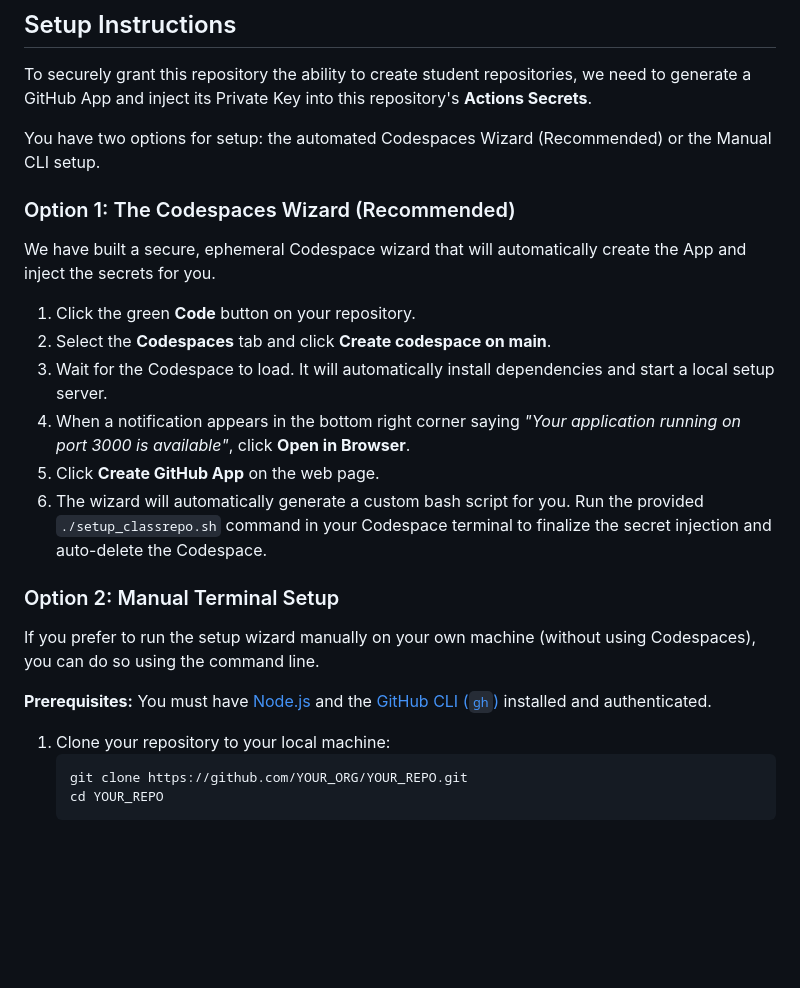
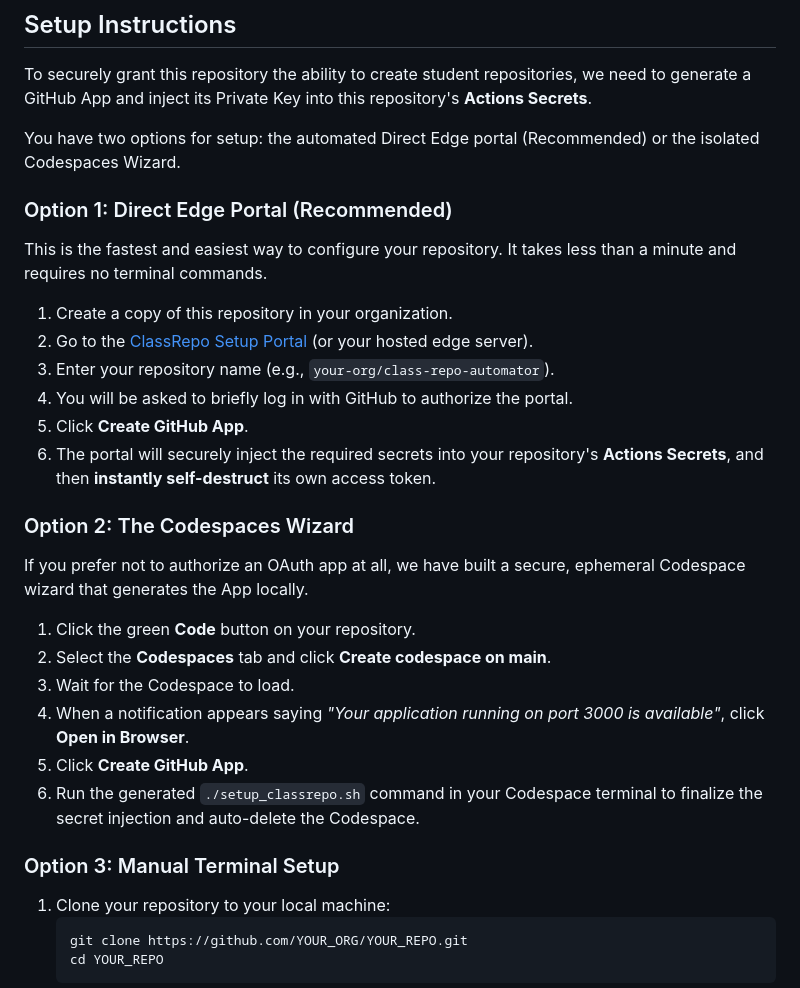
Before and after one commit to class-repo/class-repo-automator, a Markdown page: README.md, the part around the change. GitHub-like rendering; blank space fills up the shorter version.

Commit message:
Update README for Direct Edge Setup

````diff
--- a/README.md
+++ b/README.md
@@ -16,24 +16,31 @@ By design, ClassRepo is a zero-trust architecture. The central ClassRepo server
 
 To securely grant this repository the ability to create student repositories, we need to generate a GitHub App and inject its Private Key into this repository's **Actions Secrets**.
 
-You have two options for setup: the automated Codespaces Wizard (Recommended) or the Manual CLI setup.
+You have two options for setup: the automated Direct Edge portal (Recommended) or the isolated Codespaces Wizard.
 
-### Option 1: The Codespaces Wizard (Recommended)
+### Option 1: Direct Edge Portal (Recommended)
 
-We have built a secure, ephemeral Codespace wizard that will automatically create the App and inject the secrets for you.
+This is the fastest and easiest way to configure your repository. It takes less than a minute and requires no terminal commands.
+
+1. Create a copy of this repository in your organization.
+2. Go to the [ClassRepo Setup Portal](https://classrepo.org/setup) (or your hosted edge server).
+3. Enter your repository name (e.g., `your-org/class-repo-automator`).
+4. You will be asked to briefly log in with GitHub to authorize the portal.
+5. Click **Create GitHub App**.
+6. The portal will securely inject the required secrets into your repository's **Actions Secrets**, and then **instantly self-destruct** its own access token.
+
+### Option 2: The Codespaces Wizard
+
+If you prefer not to authorize an OAuth app at all, we have built a secure, ephemeral Codespace wizard that generates the App locally.
 
 1. Click the green **Code** button on your repository.
 2. Select the **Codespaces** tab and click **Create codespace on main**.
-3. Wait for the Codespace to load. It will automatically install dependencies and start a local setup server.
-4. When a notification appears in the bottom right corner saying *"Your application running on port 3000 is available"*, click **Open in Browser**.
-5. Click **Create GitHub App** on the web page.
-6. The wizard will automatically generate a custom bash script for you. Run the provided `./setup_classrepo.sh` command in your Codespace terminal to finalize the secret injection and auto-delete the Codespace.
+3. Wait for the Codespace to load.
+4. When a notification appears saying *"Your application running on port 3000 is available"*, click **Open in Browser**.
+5. Click **Create GitHub App**.
+6. Run the generated `./setup_classrepo.sh` command in your Codespace terminal to finalize the secret injection and auto-delete the Codespace.
 
-### Option 2: Manual Terminal Setup
-
-If you prefer to run the setup wizard manually on your own machine (without using Codespaces), you can do so using the command line.
-
-**Prerequisites:** You must have [Node.js](https://nodejs.org/) and the [GitHub CLI (`gh`)](https://cli.github.com/) installed and authenticated.
+### Option 3: Manual Terminal Setup
 
 1. Clone your repository to your local machine:
    ```bash
````
